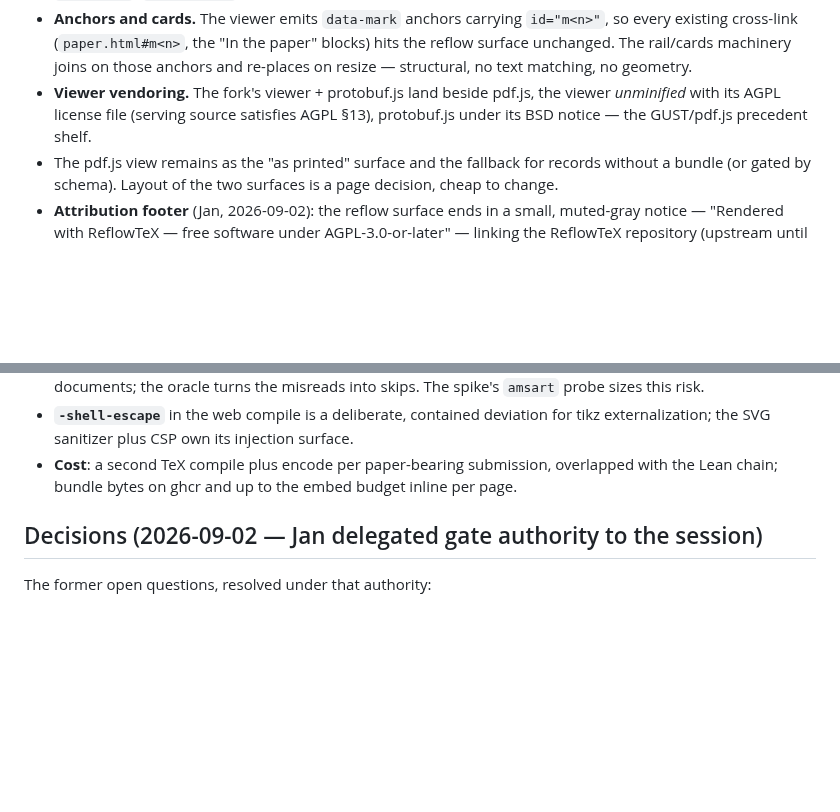
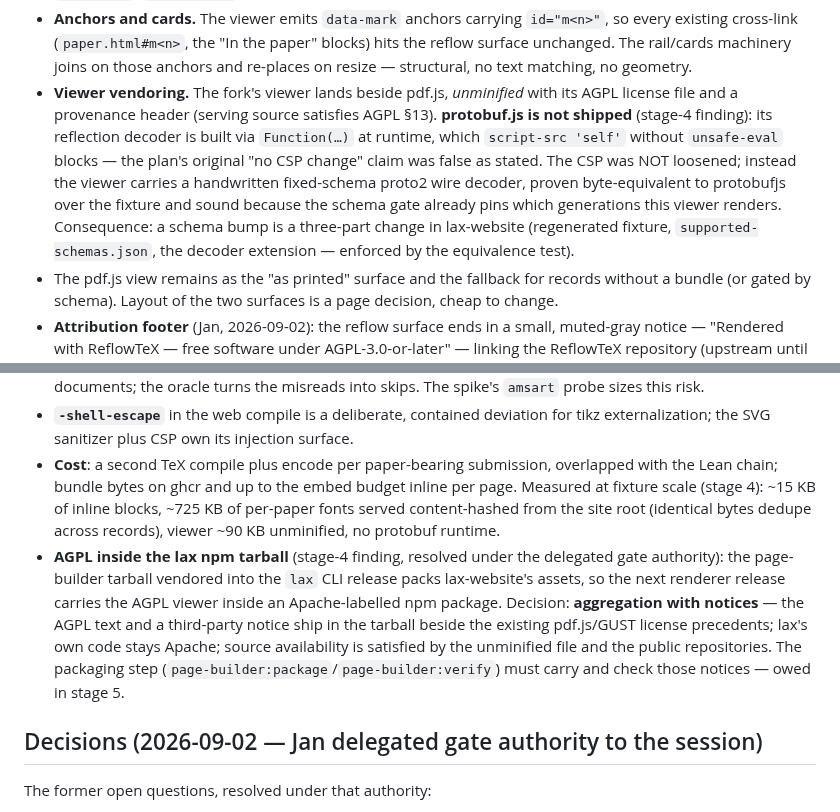
Before and after one commit to lax-archive/lax, a Markdown page: paper-web-plan.md, 2 parts joined by grey strips. Drawn GitHub-style; blank space fills up the shorter version.

Commit message:
Fold the stage-4 website findings into the paper web plan
The vendored viewer ships a fixed-schema wire decoder instead of
protobuf.js (whose reflection needs unsafe-eval under the strict CSP),
making schema bumps a three-part lax-website change; the AGPL-in-npm-
tarball question is resolved as aggregation with notices, owed to the
packaging step; measured page-weight numbers recorded.

Co-Authored-By: Claude Fable 5 <noreply@anthropic.com>
Claude-Session: https://claude.ai/code/session_01LLGVyzHeSmEafea1FADM6T

```diff
--- a/paper-web-plan.md
+++ b/paper-web-plan.md
@@ -307,10 +307,19 @@ not just the file set, since blocks are embedded.
   the paper" blocks) hits the reflow surface unchanged. The rail/cards
   machinery joins on those anchors and re-places on resize — structural,
   no text matching, no geometry.
-- **Viewer vendoring.** The fork's viewer + protobuf.js land beside
-  pdf.js, the viewer *unminified* with its AGPL license file (serving
-  source satisfies AGPL §13), protobuf.js under its BSD notice — the
-  GUST/pdf.js precedent shelf.
+- **Viewer vendoring.** The fork's viewer lands beside pdf.js,
+  *unminified* with its AGPL license file and a provenance header
+  (serving source satisfies AGPL §13). **protobuf.js is not shipped**
+  (stage-4 finding): its reflection decoder is built via `Function(…)`
+  at runtime, which `script-src 'self'` without `unsafe-eval` blocks —
+  the plan's original "no CSP change" claim was false as stated. The
+  CSP was NOT loosened; instead the viewer carries a handwritten
+  fixed-schema proto2 wire decoder, proven byte-equivalent to
+  protobufjs over the fixture and sound because the schema gate already
+  pins which generations this viewer renders. Consequence: a schema
+  bump is a three-part change in lax-website (regenerated fixture,
+  `supported-schemas.json`, the decoder extension — enforced by the
+  equivalence test).
 - The pdf.js view remains as the "as printed" surface and the fallback
   for records without a bundle (or gated by schema). Layout of the two
   surfaces is a page decision, cheap to change.
@@ -412,7 +421,21 @@ Owner flags: **[Jan]** marks steps agents must flag and never attempt.
   injection surface.
 - **Cost**: a second TeX compile plus encode per paper-bearing
   submission, overlapped with the Lean chain; bundle bytes on ghcr and
-  up to the embed budget inline per page.
+  up to the embed budget inline per page. Measured at fixture scale
+  (stage 4): ~15 KB of inline blocks, ~725 KB of per-paper fonts served
+  content-hashed from the site root (identical bytes dedupe across
+  records), viewer ~90 KB unminified, no protobuf runtime.
+- **AGPL inside the lax npm tarball** (stage-4 finding, resolved under
+  the delegated gate authority): the page-builder tarball vendored into
+  the `lax` CLI release packs lax-website's assets, so the next
+  renderer release carries the AGPL viewer inside an Apache-labelled
+  npm package. Decision: **aggregation with notices** — the AGPL text
+  and a third-party notice ship in the tarball beside the existing
+  pdf.js/GUST license precedents; lax's own code stays Apache; source
+  availability is satisfied by the unminified file and the public
+  repositories. The packaging step
+  (`page-builder:package`/`page-builder:verify`) must carry and check
+  those notices — owed in stage 5.
 
 ## Decisions (2026-09-02 — Jan delegated gate authority to the session)
 
```
